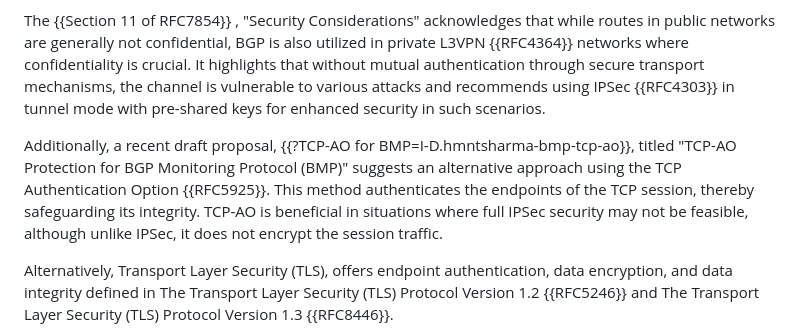
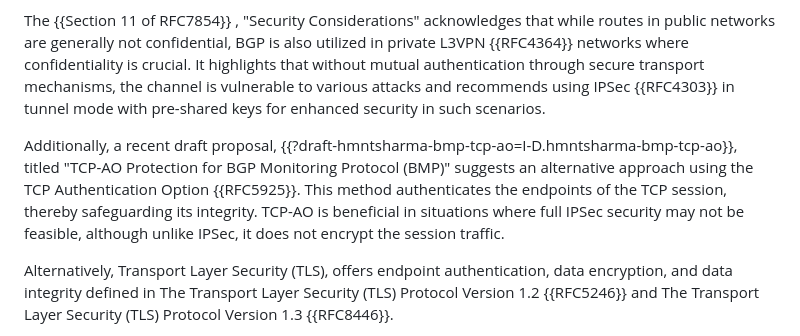
Before and after one commit to steve7171/draft-hmntsharma-bmp-over-tls, a Markdown page: draft-hmntsharma-bmp-over-tls.md, the part around the change. GitHub-like rendering.

```diff
--- a/draft-hmntsharma-bmp-over-tls.md
+++ b/draft-hmntsharma-bmp-over-tls.md
@@ -71,7 +71,7 @@ The BGP Monitoring Protocol (BMP), as defined in {{RFC7854}}, facilitates commun
 
 The  {{Section 11 of RFC7854}} , "Security Considerations" acknowledges that while routes in public networks are generally not confidential, BGP is also utilized in private L3VPN {{RFC4364}} networks where confidentiality is crucial. It highlights that without mutual authentication through secure transport mechanisms, the channel is vulnerable to various attacks and recommends using IPSec {{RFC4303}} in tunnel mode with pre-shared keys for enhanced security in such scenarios.
 
-Additionally, a recent draft proposal, {{?TCP-AO for BMP=I-D.hmntsharma-bmp-tcp-ao}}, titled "TCP-AO Protection for BGP Monitoring Protocol (BMP)" suggests an alternative approach using the TCP Authentication Option {{RFC5925}}. This method authenticates the endpoints of the TCP session, thereby safeguarding its integrity. TCP-AO is beneficial in situations where full IPSec security may not be feasible, although unlike IPSec, it does not encrypt the session traffic.
+Additionally, a recent draft proposal, {{?draft-hmntsharma-bmp-tcp-ao=I-D.hmntsharma-bmp-tcp-ao}}, titled "TCP-AO Protection for BGP Monitoring Protocol (BMP)" suggests an alternative approach using the TCP Authentication Option {{RFC5925}}. This method authenticates the endpoints of the TCP session, thereby safeguarding its integrity. TCP-AO is beneficial in situations where full IPSec security may not be feasible, although unlike IPSec, it does not encrypt the session traffic.
 
 Alternatively, Transport Layer Security (TLS), offers endpoint authentication, data encryption, and data integrity defined in The Transport Layer Security (TLS) Protocol Version 1.2 {{RFC5246}} and The Transport Layer Security (TLS) Protocol Version 1.3 {{RFC8446}}.
 
```
